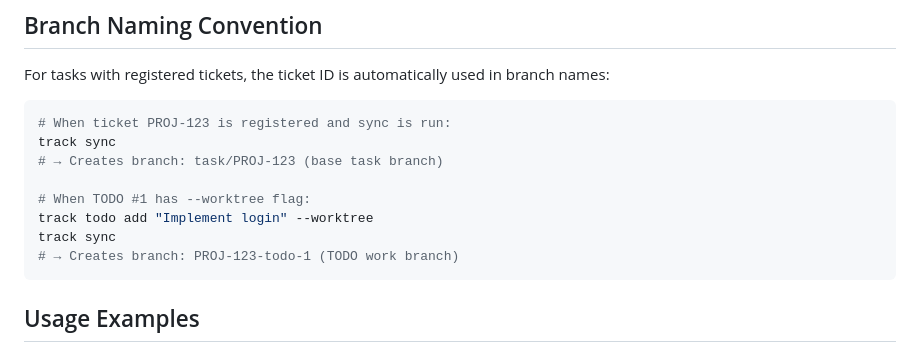
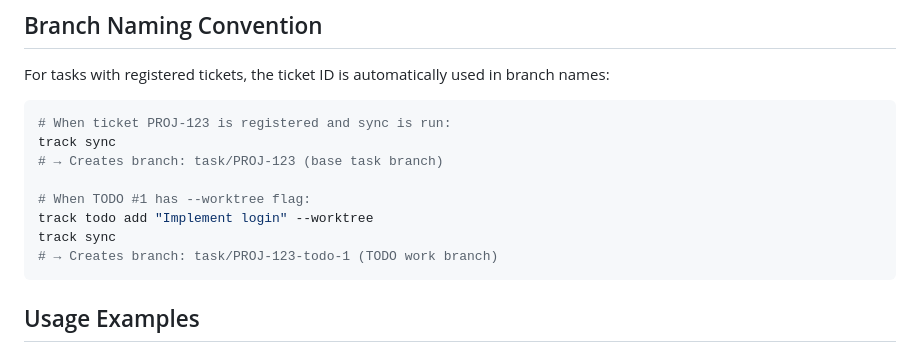
Before and after one commit to manji-0/track, a Markdown page: README.md, the part around the change. GitHub-like rendering.

````diff
--- a/README.md
+++ b/README.md
@@ -243,7 +243,7 @@ track sync
 # When TODO #1 has --worktree flag:
 track todo add "Implement login" --worktree
 track sync
-# → Creates branch: PROJ-123-todo-1 (TODO work branch)
+# → Creates branch: task/PROJ-123-todo-1 (TODO work branch)
 ```
 
 ## Usage Examples
````
Also changed, not shown: skills/task-management/SKILL.md (+2 -1 lines).
